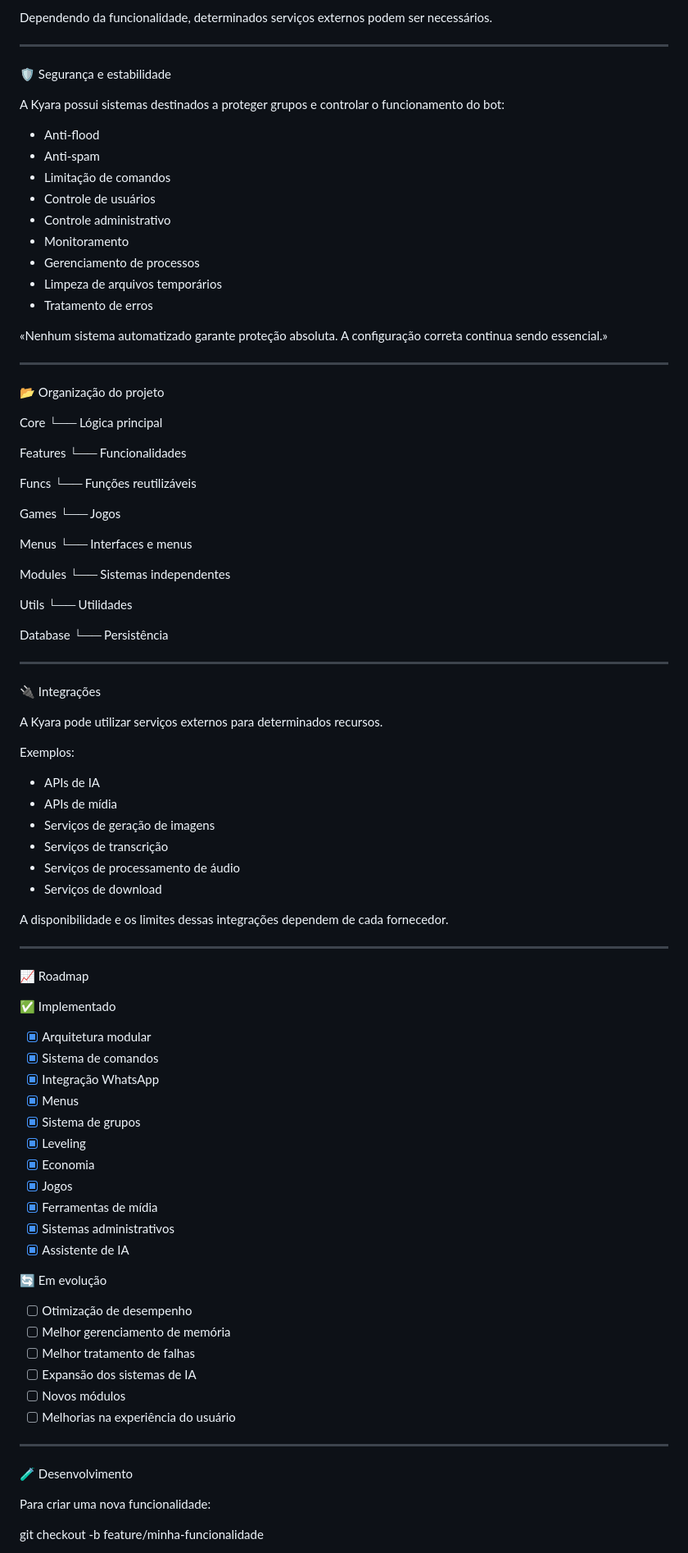
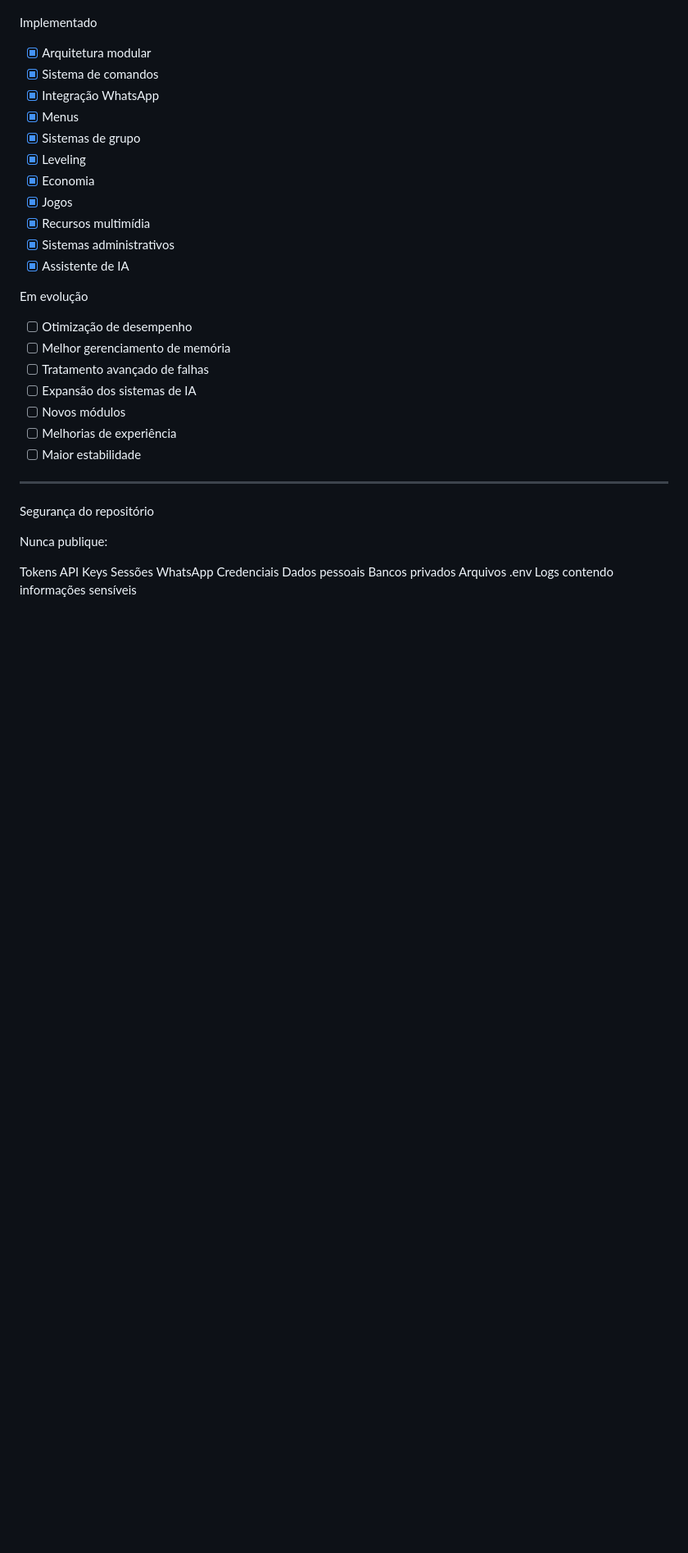
Before and after one commit to bakizinho/Kyara-High-Tech, a Markdown page: README.md, the part around one of its changes. Shown at 82% size. Drawn GitHub-style; blank space fills up the shorter version.

Commit message:
Atualizar o README.md

```diff
--- a/README.md
+++ b/README.md
@@ -283,100 +279,39 @@ Processamento
-Dependendo da funcionalidade, determinados serviços externos podem ser necessários.
-
----
-
-🛡️ Segurança e estabilidade
-
-A Kyara possui sistemas destinados a proteger grupos e controlar o funcionamento do bot:
-
-- Anti-flood
-- Anti-spam
-- Limitação de comandos
-- Controle de usuários
-- Controle administrativo
-- Monitoramento
-- Gerenciamento de processos
-- Limpeza de arquivos temporários
-- Tratamento de erros
-
-«Nenhum sistema automatizado garante proteção absoluta. A configuração correta continua sendo essencial.»
-
----
-
-📂 Organização do projeto
-
-Core
- └── Lógica principal
-
-Features
- └── Funcionalidades
-
-Funcs
- └── Funções reutilizáveis
-
-Games
- └── Jogos
-
-Menus
- └── Interfaces e menus
-
-Modules
- └── Sistemas independentes
-
-Utils
- └── Utilidades
-
-Database
- └── Persistência
-
----
-
-🔌 Integrações
-
-A Kyara pode utilizar serviços externos para determinados recursos.
-
-Exemplos:
-
-- APIs de IA
-- APIs de mídia
-- Serviços de geração de imagens
-- Serviços de transcrição
-- Serviços de processamento de áudio
-- Serviços de download
-
-A disponibilidade e os limites dessas integrações dependem de cada fornecedor.
-
----
-
-📈 Roadmap
-
-✅ Implementado
+Implementado
 
 - [x] Arquitetura modular
 - [x] Sistema de comandos
 - [x] Integração WhatsApp
 - [x] Menus
-- [x] Sistema de grupos
+- [x] Sistemas de grupo
 - [x] Leveling
 - [x] Economia
 - [x] Jogos
-- [x] Ferramentas de mídia
+- [x] Recursos multimídia
 - [x] Sistemas administrativos
 - [x] Assistente de IA
 
-🔄 Em evolução
+Em evolução
 
 - [ ] Otimização de desempenho
 - [ ] Melhor gerenciamento de memória
-- [ ] Melhor tratamento de falhas
+- [ ] Tratamento avançado de falhas
 - [ ] Expansão dos sistemas de IA
 - [ ] Novos módulos
-- [ ] Melhorias na experiência do usuário
+- [ ] Melhorias de experiência
+- [ ] Maior estabilidade
 
 ---
 
-🧪 Desenvolvimento
+Segurança do repositório
 
-Para criar uma nova funcionalidade:
+Nunca publique:
 
-git checkout -b feature/minha-funcionalidade
+Tokens
+API Keys
+Sessões WhatsApp
+Credenciais
+Dados pessoais
+Bancos privados
+Arquivos .env
+Logs contendo informações sensíveis
 
```
Also changed, not shown: other parts of README.md (+233 -316 lines).
